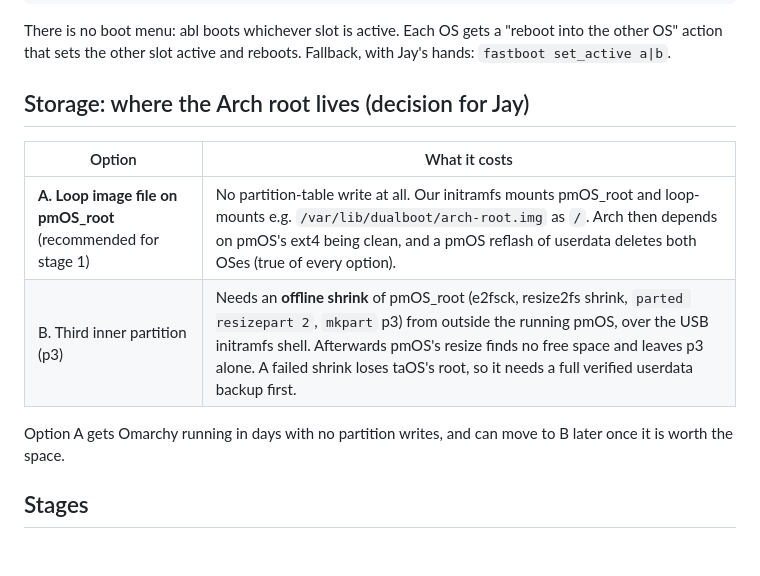
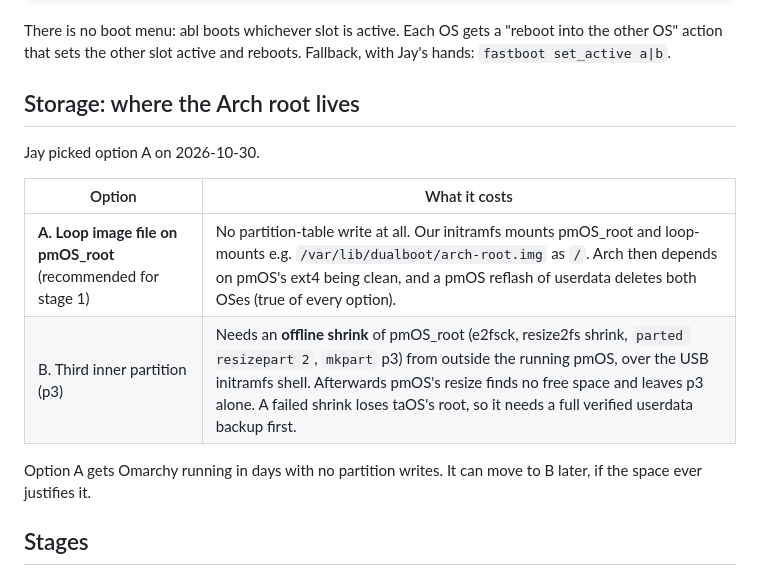
Before and after one commit to jaylfc/taOSmobile, a Markdown page: docs/dual-boot-plan.md, the part around the change. Drawn GitHub-style; blank space fills up the shorter version.

Commit message:
docs: dual boot plan, Arch root as a loop image (Jay 10-30)

```diff
--- a/docs/dual-boot-plan.md
+++ b/docs/dual-boot-plan.md
@@ -61,15 +61,17 @@ There is no boot menu: abl boots whichever slot is active. Each OS gets a "reboo
 OS" action that sets the other slot active and reboots. Fallback, with Jay's hands:
 `fastboot set_active a|b`.
 
-## Storage: where the Arch root lives (decision for Jay)
+## Storage: where the Arch root lives
+
+Jay picked option A on 2026-10-30.
 
 | Option | What it costs |
 |---|---|
 | **A. Loop image file on pmOS_root** (recommended for stage 1) | No partition-table write at all. Our initramfs mounts pmOS_root and loop-mounts e.g. `/var/lib/dualboot/arch-root.img` as `/`. Arch then depends on pmOS's ext4 being clean, and a pmOS reflash of userdata deletes both OSes (true of every option). |
 | B. Third inner partition (p3) | Needs an **offline shrink** of pmOS_root (e2fsck, resize2fs shrink, `parted resizepart 2`, `mkpart` p3) from outside the running pmOS, over the USB initramfs shell. Afterwards pmOS's resize finds no free space and leaves p3 alone. A failed shrink loses taOS's root, so it needs a full verified userdata backup first. |
 
-Option A gets Omarchy running in days with no partition writes, and can move to B later once it
-is worth the space.
+Option A gets Omarchy running in days with no partition writes. It can move to B later, if the
+space ever justifies it.
 
 ## Stages
 
```
